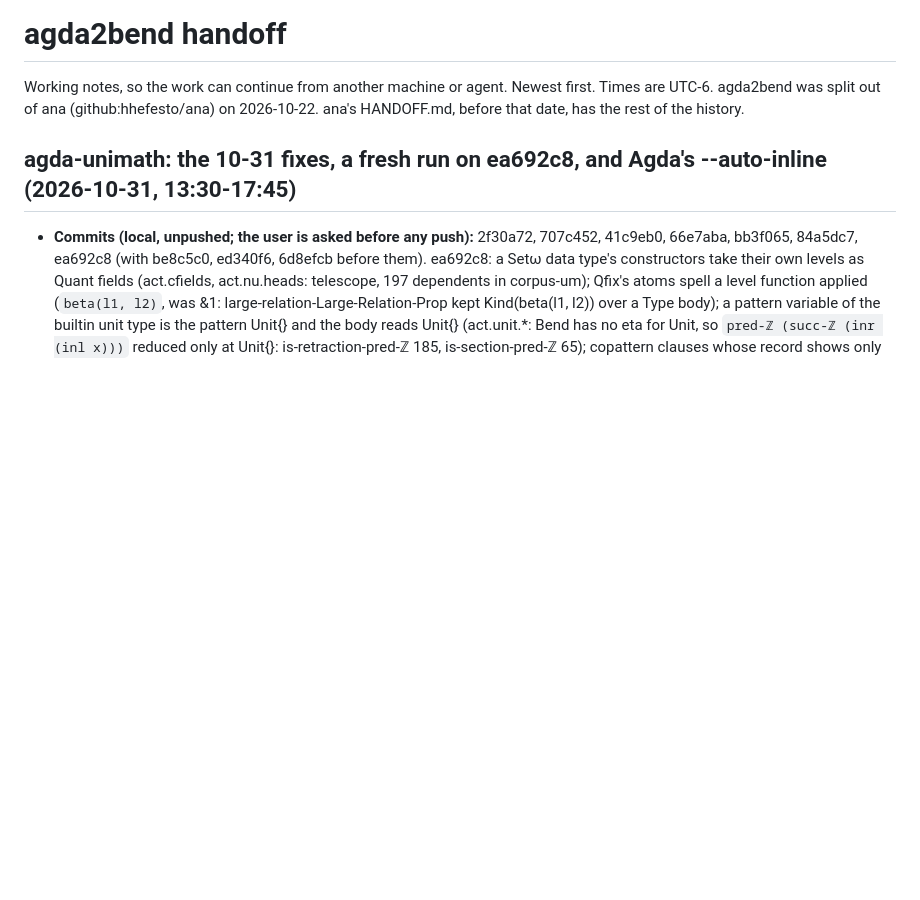
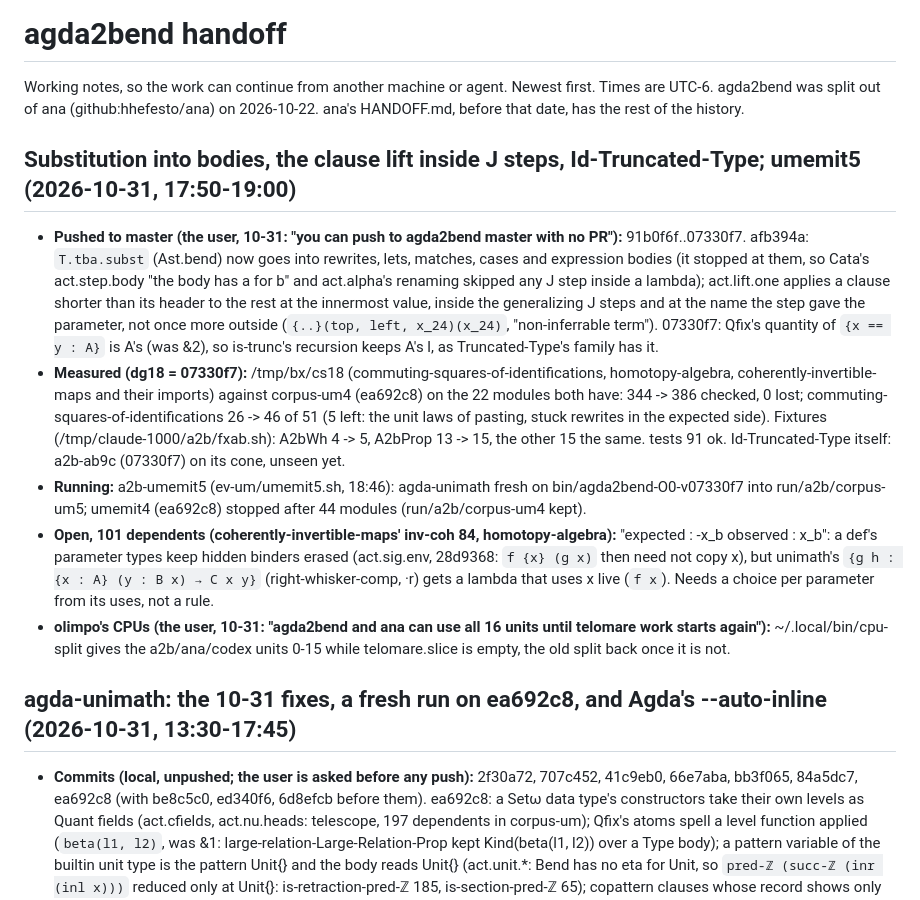
Before and after one commit to hhefesto/agda2bend, a Markdown page: HANDOFF.md, the part around the change. Rendered like a GitHub page; blank space fills up the shorter version.

Commit message:
HANDOFF: substitution into bodies, the clause lift inside J steps, Id-Truncated-Type, umemit5, the 16-CPU split

```diff
--- a/HANDOFF.md
+++ b/HANDOFF.md
@@ -1,6 +1,14 @@
 # agda2bend handoff
 
 Working notes, so the work can continue from another machine or agent. Newest first. Times are UTC-6. agda2bend was split out of ana (github:hhefesto/ana) on 2026-10-22. ana's HANDOFF.md, before that date, has the rest of the history.
+
+## Substitution into bodies, the clause lift inside J steps, Id-Truncated-Type; umemit5 (2026-10-31, 17:50-19:00)
+
+- **Pushed to master (the user, 10-31: "you can push to agda2bend master with no PR"):** 91b0f6f..07330f7.  afb394a: `T.tba.subst` (Ast.bend) now goes into rewrites, lets, matches, cases and expression bodies (it stopped at them, so Cata's act.step.body "the body has a for b" and act.alpha's renaming skipped any J step inside a lambda); act.lift.one applies a clause shorter than its header to the rest at the innermost value, inside the generalizing J steps and at the name the step gave the parameter, not once more outside (`{..}(top, left, x_24)(x_24)`, "non-inferrable term").  07330f7: Qfix's quantity of `{x == y : A}` is A's (was &2), so is-trunc's recursion keeps A's l, as Truncated-Type's family has it.
+- **Measured (dg18 = 07330f7):** /tmp/bx/cs18 (commuting-squares-of-identifications, homotopy-algebra, coherently-invertible-maps and their imports) against corpus-um4 (ea692c8) on the 22 modules both have: 344 -> 386 checked, 0 lost; commuting-squares-of-identifications 26 -> 46 of 51 (5 left: the unit laws of pasting, stuck rewrites in the expected side).  Fixtures (/tmp/claude-1000/a2b/fxab.sh): A2bWh 4 -> 5, A2bProp 13 -> 15, the other 15 the same.  tests 91 ok.  Id-Truncated-Type itself: a2b-ab9c (07330f7) on its cone, unseen yet.
+- **Running:** a2b-umemit5 (ev-um/umemit5.sh, 18:46): agda-unimath fresh on bin/agda2bend-O0-v07330f7 into run/a2b/corpus-um5; umemit4 (ea692c8) stopped after 44 modules (run/a2b/corpus-um4 kept).
+- **Open, 101 dependents (coherently-invertible-maps' inv-coh 84, homotopy-algebra):** "expected : -x_b observed : x_b": a def's parameter types keep hidden binders erased (act.sig.env, 28d9368: `f {x} (g x)` then need not copy x), but unimath's `{g h : {x : A} (y : B x) → C x y}` (right-whisker-comp, ·r) gets a lambda that uses x live (`f x`).  Needs a choice per parameter from its uses, not a rule.
+- **olimpo's CPUs (the user, 10-31: "agda2bend and ana can use all 16 units until telomare work starts again"):** ~/.local/bin/cpu-split gives the a2b/ana/codex units 0-15 while telomare.slice is empty, the old split back once it is not.
 
 ## agda-unimath: the 10-31 fixes, a fresh run on ea692c8, and Agda's --auto-inline (2026-10-31, 13:30-17:45)
 
```
